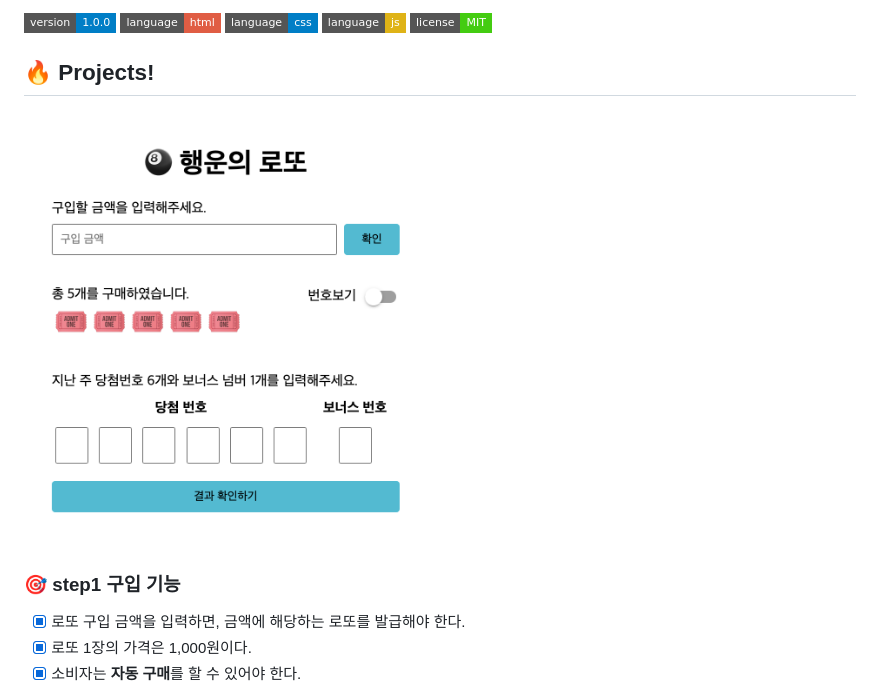
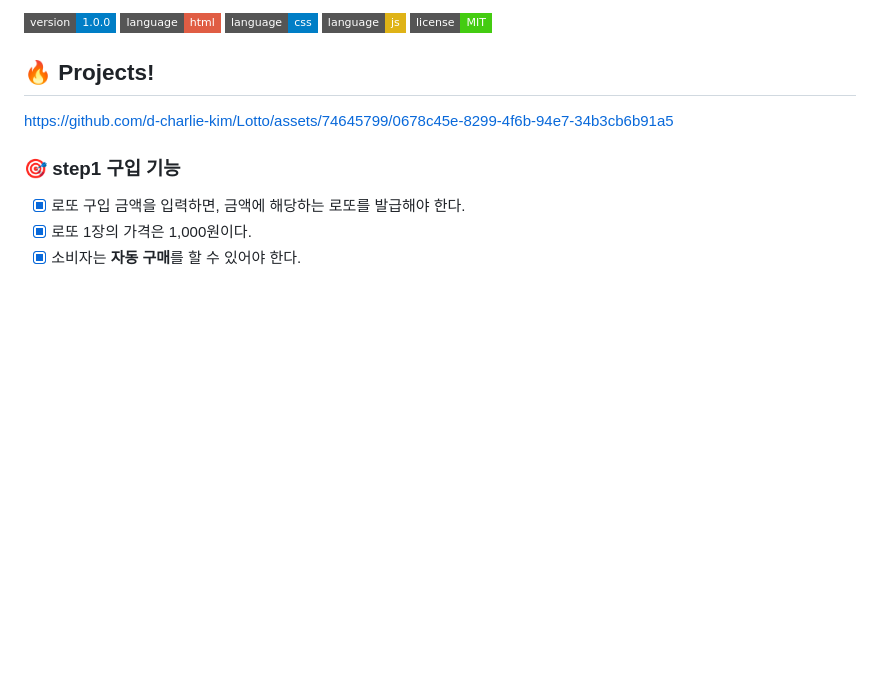
Before and after one commit to d-charlie-kim/Lotto, a Markdown page: README.md, the part around the change. GitHub-like rendering; badges without logos; blank space fills up the shorter version.

```diff
--- a/README.md
+++ b/README.md
@@ -14,9 +14,14 @@
 
 ## 🔥 Projects!
 
-<p align="middle">
-  <img width="400" src="./src/images/lotto_ui.png">
-</p>
+
+
+<div height="400px" align="middle">
+
+  https://github.com/d-charlie-kim/Lotto/assets/74645799/0678c45e-8299-4f6b-94e7-34b3cb6b91a5
+
+</div>
+
 
 ### 🎯 step1 구입 기능
 
```
